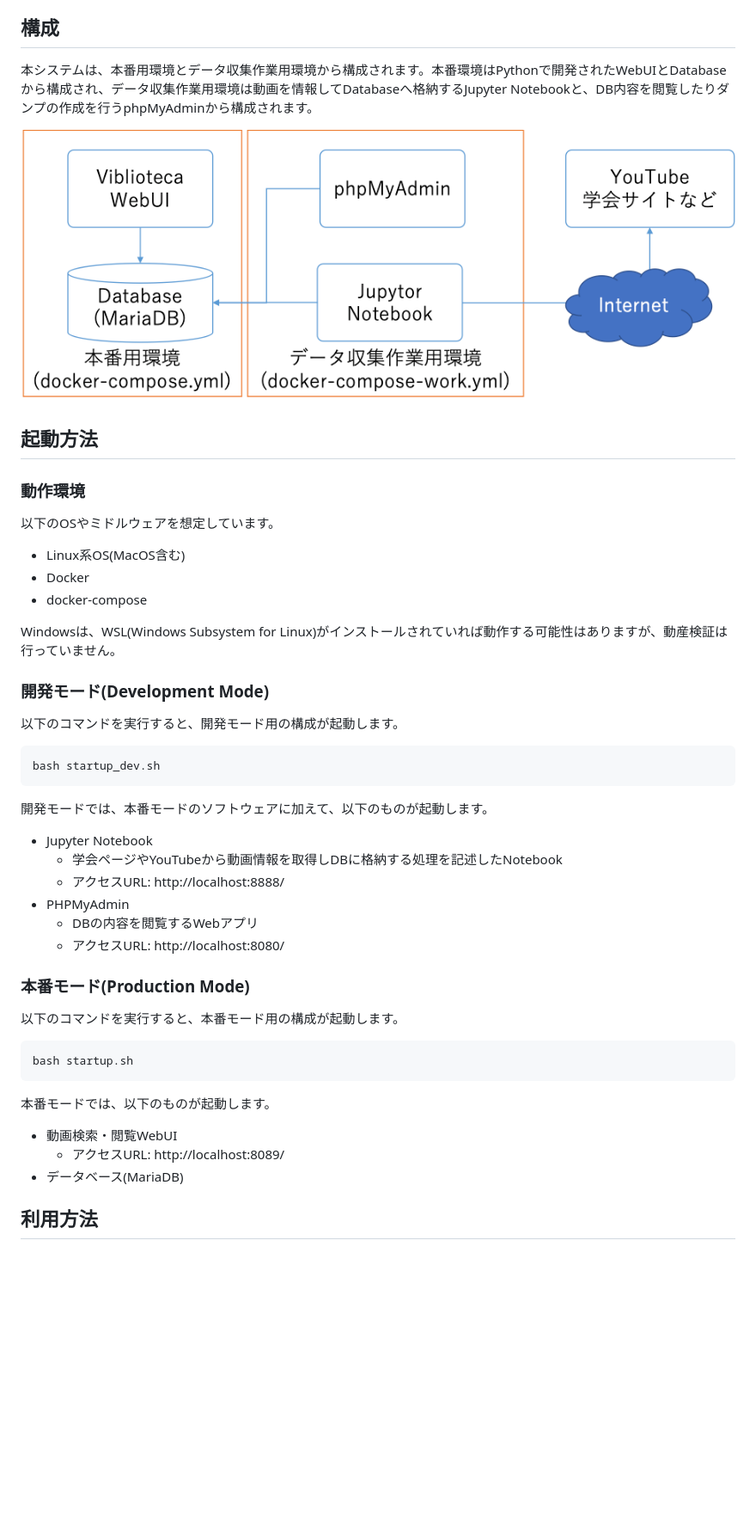
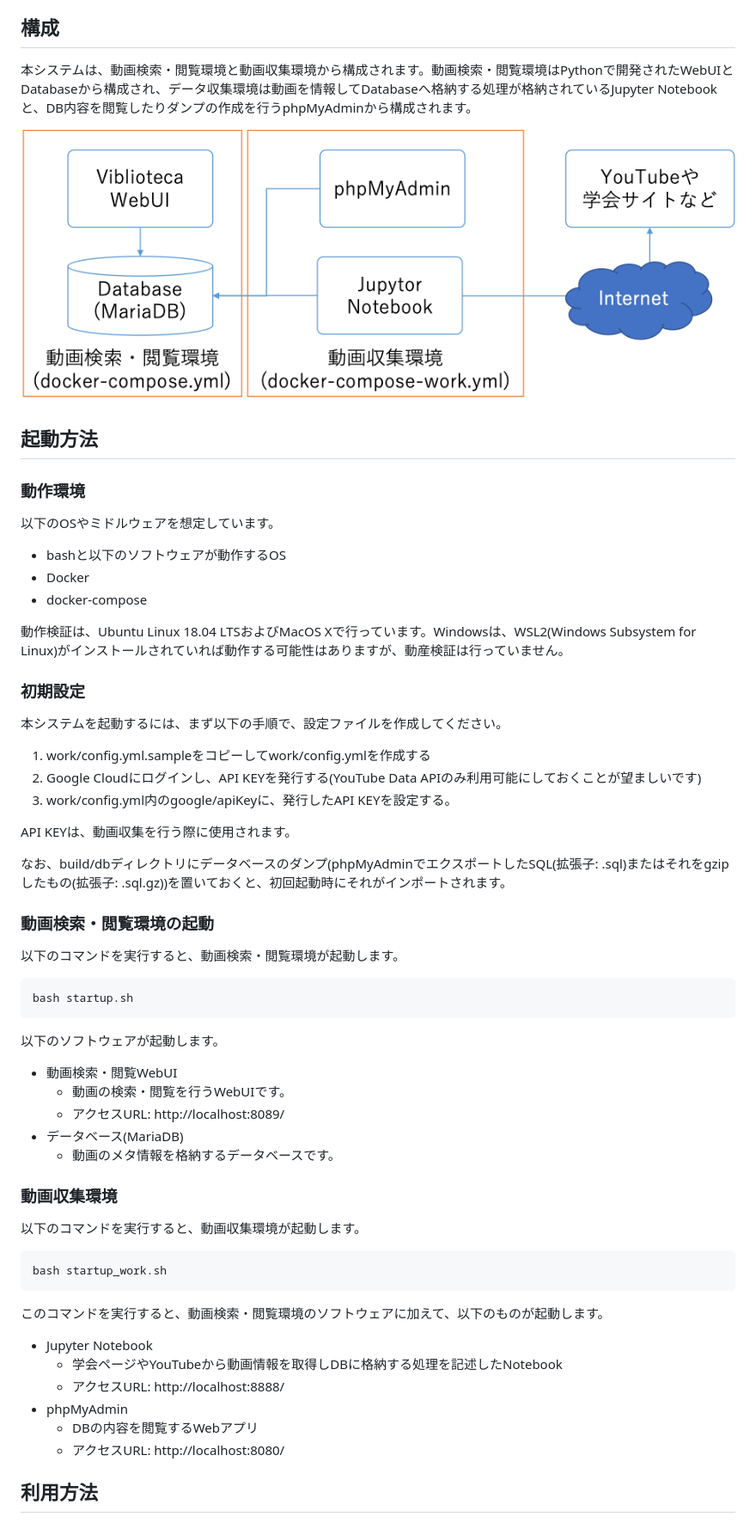
Before and after one commit to cnncjp/viblioteca, a Markdown page: README.md, the part around the change printed below. Shown: that part at 86% size. GitHub-like rendering; pictures changed too: img/structure.png (added), structure.png (deleted); blank space fills up the shorter version.

Commit message:
説明を追加

````diff
--- a/README.md
+++ b/README.md
@@ -4,9 +4,9 @@
 
 ## 構成
 
-本システムは、本番用環境とデータ収集作業用環境から構成されます。本番環境はPythonで開発されたWebUIとDatabaseから構成され、データ収集作業用環境は動画を情報してDatabaseへ格納するJupyter Notebookと、DB内容を閲覧したりダンプの作成を行うphpMyAdminから構成されます。
+本システムは、動画検索・閲覧環境と動画収集環境から構成されます。動画検索・閲覧環境はPythonで開発されたWebUIとDatabaseから構成され、データ収集環境は動画を情報してDatabaseへ格納する処理が格納されているJupyter Notebookと、DB内容を閲覧したりダンプの作成を行うphpMyAdminから構成されます。
 
-![構成](structure.png)
+![構成](img/structure.png)
 
 
 ## 起動方法
@@ -15,44 +15,59 @@
 
 以下のOSやミドルウェアを想定しています。
 
-* Linux系OS(MacOS含む)
+* bashと以下のソフトウェアが動作するOS
 * Docker
 * docker-compose
 
-Windowsは、WSL(Windows Subsystem for Linux)がインストールされていれば動作する可能性はありますが、動産検証は行っていません。
+動作検証は、Ubuntu Linux 18.04 LTSおよびMacOS Xで行っています。Windowsは、WSL2(Windows Subsystem for Linux)がインストールされていれば動作する可能性はありますが、動産検証は行っていません。
+
+### 初期設定
+
+本システムを起動するには、まず以下の手順で、設定ファイルを作成してください。
+
+1. work/config.yml.sampleをコピーしてwork/config.ymlを作成する
+1. Google Cloudにログインし、API KEYを発行する(YouTube Data APIのみ利用可能にしておくことが望ましいです)
+1. work/config.yml内のgoogle/apiKeyに、発行したAPI KEYを設定する。
+
+API KEYは、動画収集を行う際に使用されます。
+
+なお、build/dbディレクトリにデータベースのダンプ(phpMyAdminでエクスポートしたSQL(拡張子: .sql)またはそれをgzipしたもの(拡張子: .sql.gz))を置いておくと、初回起動時にそれがインポートされます。
 
 
-### 開発モード(Development Mode)
+### 動画検索・閲覧環境の起動
 
-以下のコマンドを実行すると、開発モード用の構成が起動します。
-
-```
-bash startup_dev.sh
-```
-
-開発モードでは、本番モードのソフトウェアに加えて、以下のものが起動します。
-
-* Jupyter Notebook
-    * 学会ページやYouTubeから動画情報を取得しDBに格納する処理を記述したNotebook
-    * アクセスURL: http://localhost:8888/
-* PHPMyAdmin
-    * DBの内容を閲覧するWebアプリ
-    * アクセスURL: http://localhost:8080/
-
-
-### 本番モード(Production Mode)
-
-以下のコマンドを実行すると、本番モード用の構成が起動します。
+以下のコマンドを実行すると、動画検索・閲覧環境が起動します。
 
 ```
 bash startup.sh
 ```
 
-本番モードでは、以下のものが起動します。
+以下のソフトウェアが起動します。
 
 * 動画検索・閲覧WebUI
+    * 動画の検索・閲覧を行うWebUIです。
     * アクセスURL: http://localhost:8089/
 * データベース(MariaDB)
+    * 動画のメタ情報を格納するデータベースです。
+
+
+### 動画収集環境
+
+以下のコマンドを実行すると、動画収集環境が起動します。
+
+
+```
+bash startup_work.sh
+```
+
+このコマンドを実行すると、動画検索・閲覧環境のソフトウェアに加えて、以下のものが起動します。
+
+* Jupyter Notebook
+    * 学会ページやYouTubeから動画情報を取得しDBに格納する処理を記述したNotebook
+    * アクセスURL: http://localhost:8888/
+* phpMyAdmin
+    * DBの内容を閲覧するWebアプリ
+    * アクセスURL: http://localhost:8080/
 
 
 ## 利用方法
````
Also changed, not shown: other parts of README.md (+37 -0 lines), 5 other files.
